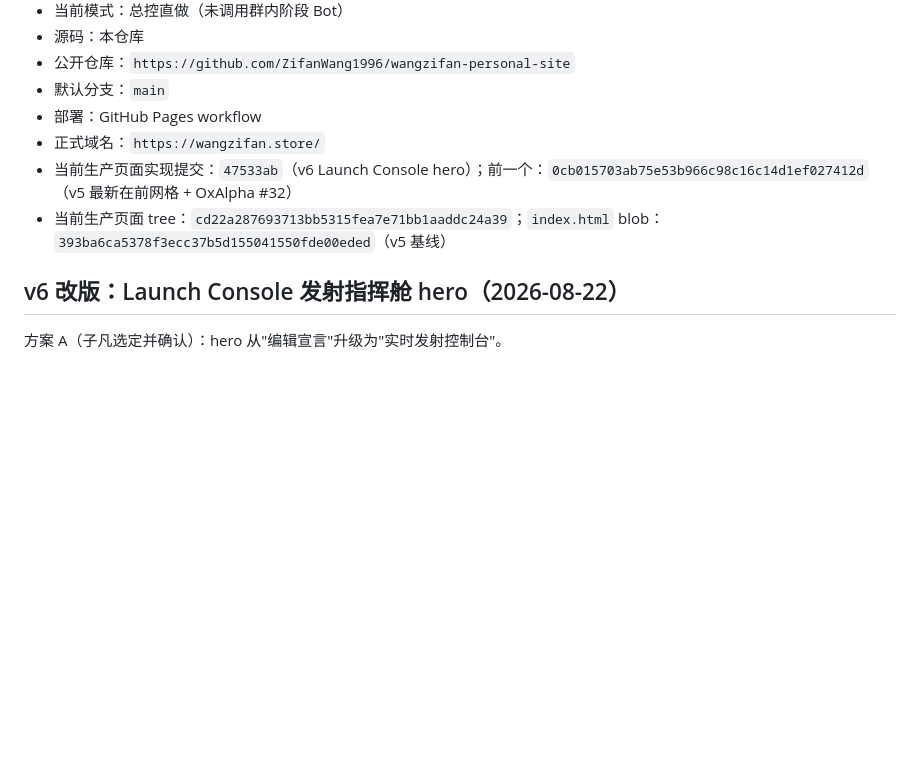
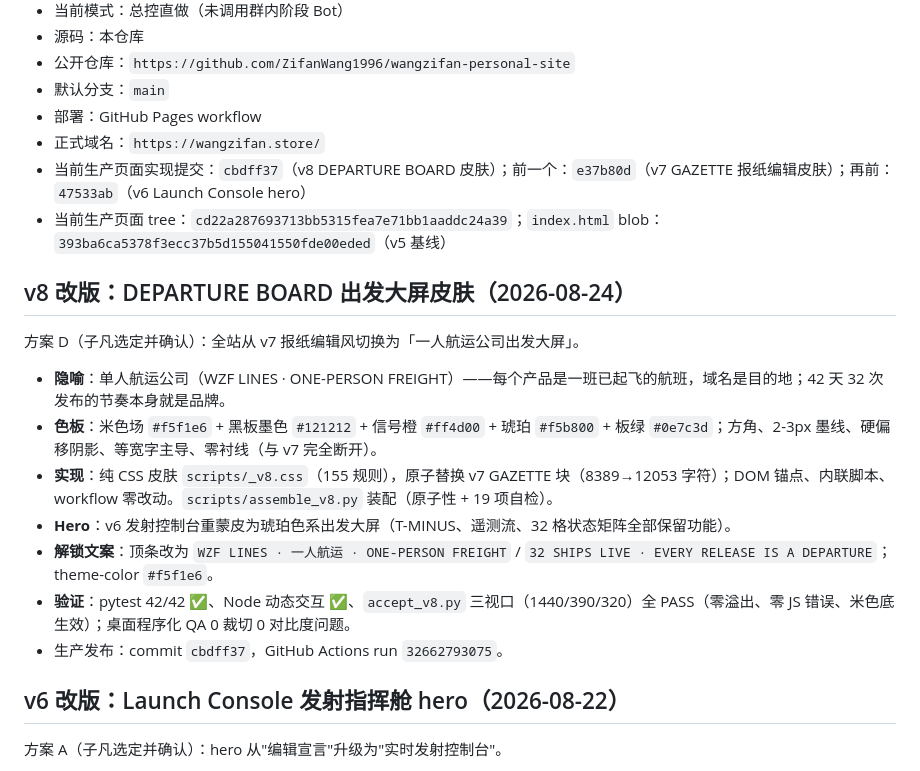
Before and after one commit to ZifanWang1996/wangzifan-personal-site, a Markdown page: project-control.md, the part around the change. Drawn GitHub-style; blank space fills up the shorter version.

Commit message:
docs: v8 departure board control entry (run 32662793075 green)

```diff
--- a/project-control.md
+++ b/project-control.md
@@ -9,8 +9,20 @@
 - 默认分支：`main`
 - 部署：GitHub Pages workflow
 - 正式域名：`https://wangzifan.store/`
-- 当前生产页面实现提交：`47533ab`（v6 Launch Console hero）；前一个：`0cb015703ab75e53b966c98c16c14d1ef027412d`（v5 最新在前网格 + OxAlpha #32）
+- 当前生产页面实现提交：`cbdff37`（v8 DEPARTURE BOARD 皮肤）；前一个：`e37b80d`（v7 GAZETTE 报纸编辑皮肤）；再前：`47533ab`（v6 Launch Console hero）
 - 当前生产页面 tree：`cd22a287693713bb5315fea7e71bb1aaddc24a39`；`index.html` blob：`393ba6ca5378f3ecc37b5d155041550fde00eded`（v5 基线）
+
+## v8 改版：DEPARTURE BOARD 出发大屏皮肤（2026-08-24）
+
+方案 D（子凡选定并确认）：全站从 v7 报纸编辑风切换为「一人航运公司出发大屏」。
+
+- **隐喻**：单人航运公司（WZF LINES · ONE-PERSON FREIGHT）——每个产品是一班已起飞的航班，域名是目的地；42 天 32 次发布的节奏本身就是品牌。
+- **色板**：米色场 `#f5f1e6` + 黑板墨色 `#121212` + 信号橙 `#ff4d00` + 琥珀 `#f5b800` + 板绿 `#0e7c3d`；方角、2-3px 墨线、硬偏移阴影、等宽字主导、零衬线（与 v7 完全断开）。
+- **实现**：纯 CSS 皮肤 `scripts/_v8.css`（155 规则），原子替换 v7 GAZETTE 块（8389→12053 字符）；DOM 锚点、内联脚本、workflow 零改动。`scripts/assemble_v8.py` 装配（原子性 + 19 项自检）。
+- **Hero**：v6 发射控制台重蒙皮为琥珀色系出发大屏（T-MINUS、遥测流、32 格状态矩阵全部保留功能）。
+- **解锁文案**：顶条改为 `WZF LINES · 一人航运 · ONE-PERSON FREIGHT` / `32 SHIPS LIVE · EVERY RELEASE IS A DEPARTURE`；theme-color `#f5f1e6`。
+- **验证**：pytest 42/42 ✅、Node 动态交互 ✅、`accept_v8.py` 三视口（1440/390/320）全 PASS（零溢出、零 JS 错误、米色底生效）；桌面程序化 QA 0 裁切 0 对比度问题。
+- 生产发布：commit `cbdff37`，GitHub Actions run `32662793075`。
 
 ## v6 改版：Launch Console 发射指挥舱 hero（2026-08-22）
 
```
